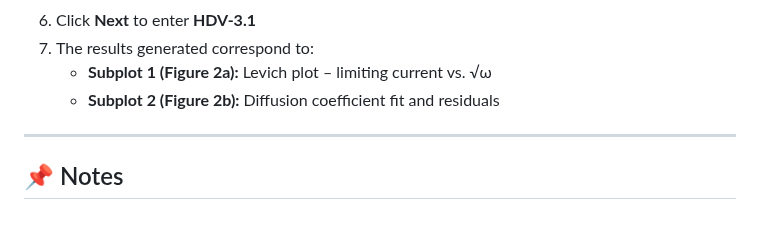
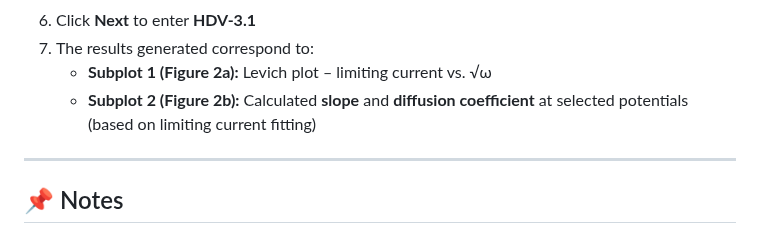
Before and after one commit to oliverrdz/Envismetrics, a Markdown page: data/reproducibility_guide.md, the part around the change. Drawn GitHub-style.

```diff
--- a/data/reproducibility_guide.md
+++ b/data/reproducibility_guide.md
@@ -49,8 +49,7 @@ Each file contains a linear sweep voltammetry (LSV) curve measured under a speci
 6. Click **Next** to enter **HDV-3.1**
 7. The results generated correspond to:
    - **Subplot 1 (Figure 2a):** Levich plot – limiting current vs. √ω
-   - **Subplot 2 (Figure 2b):** Diffusion coefficient fit and residuals
-
+   - **Subplot 2 (Figure 2b):** Calculated **slope** and **diffusion coefficient** at selected potentials (based on limiting current fitting)
 ---
 
 ## 📌 Notes
```
